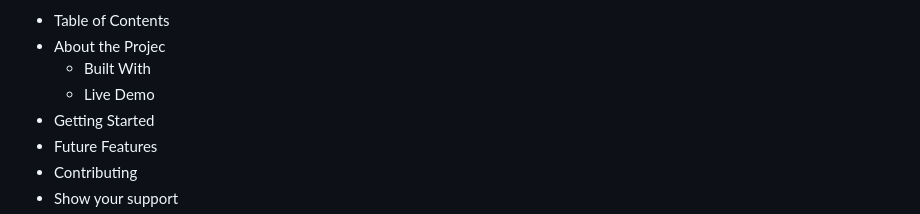
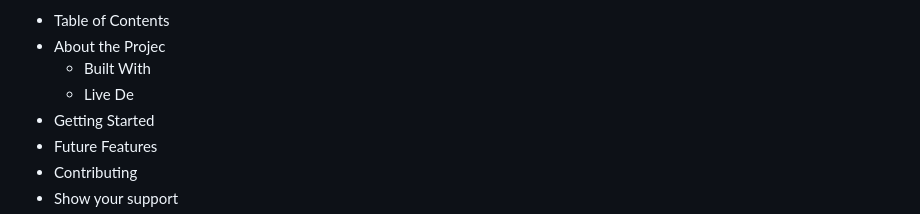
Before and after one commit to uchexm/landing-page-, a Markdown page: README.md, the part around the change. Drawn GitHub-style.

```diff
--- a/README.md
+++ b/README.md
@@ -8,7 +8,7 @@ REQUIRED SECTIONS:
 - Table of Contents
 - About the Projec
   - Built With
-  - Live Demo
+  - Live De
 - Getting Started
 - Future Features
 - Contributing
```
